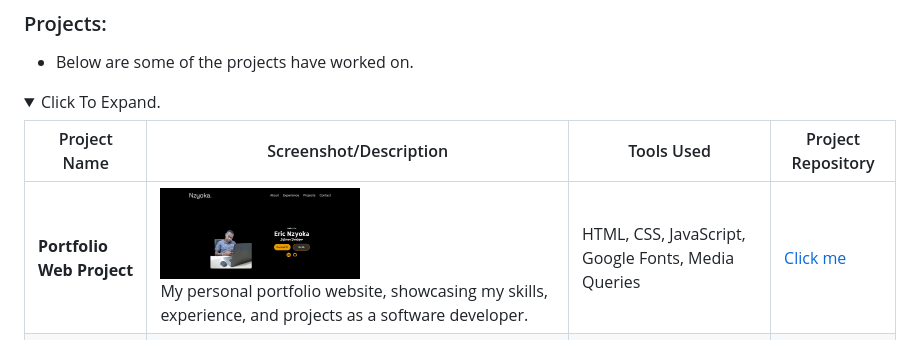
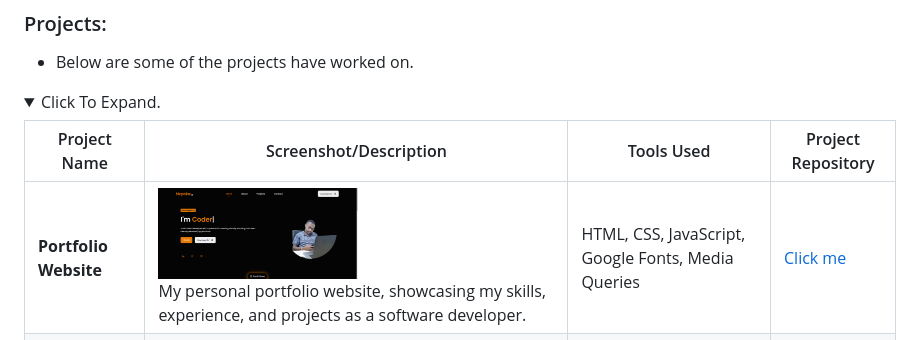
Before and after one commit to nzyoka10/nzyoka10, a Markdown page: README.md, the part around the change. Drawn GitHub-style; pictures changed too: img/p-web.png (added); folded sections open.

```diff
--- a/README.md
+++ b/README.md
@@ -25,7 +25,7 @@ I can't wait to meet other people who love making cool stuff too!
 
 | Project Name | Screenshot/Description | Tools Used | Project Repository |
 |--------------|------------------------|------------|--------------------|
-| **Portfolio Web Project** |<img src="img/img.png" alt="Portfolio Website" width="200px" height="100px">  <br> My personal portfolio website, showcasing my skills, experience, and projects as a software developer. | HTML, CSS, JavaScript, Google Fonts, Media Queries | [Click me](#) |
+| **Portfolio Website** |<img src="img/p-web.png" alt="Portfolio Website" width="200px" height="100px">  <br> My personal portfolio website, showcasing my skills, experience, and projects as a software developer. | HTML, CSS, JavaScript, Google Fonts, Media Queries | [Click me](#) |
 | **Contact Form** |<img src="img/contact.png" alt="Contact form" width="200px" height="100px">  <br> This form validates user input for name, email, and message fields, ensuring all are filled correctly before sending an email via JavaScript. | HTML, CSS, JavaScript, Netlify `(Hosting)` | [Click me](https://contac-me.netlify.app/) |
 | **Taste & Share Kenya** |<img src="img/taste-kenya.png" alt="Taste Kenya" width="200px" height="100px">  <br> This is a recipe website that showcases different types of **Kenyan dishes**. Enjoy! | HTML, CSS, JavaScript, Google Script `(Database)`, GitHub | [Click me](https://taste-kenya.netlify.app/) |
 
```
Also changed, not shown: img/todo-app.png (added).
